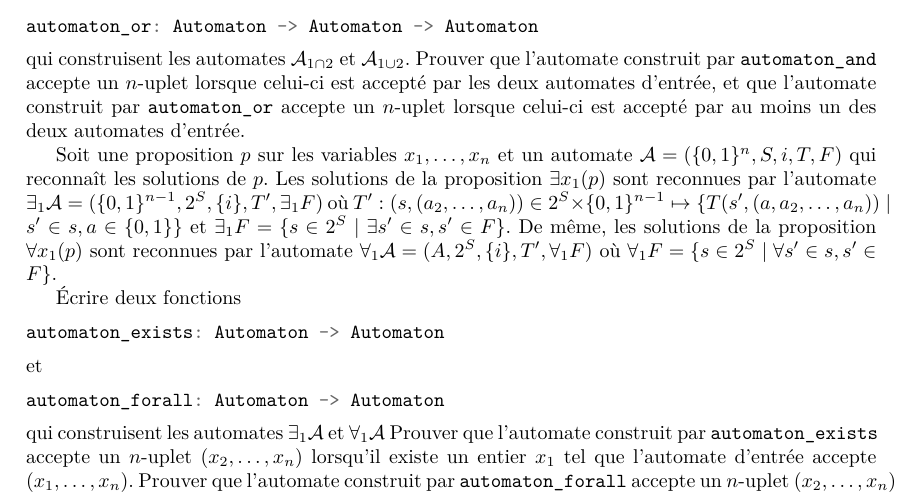
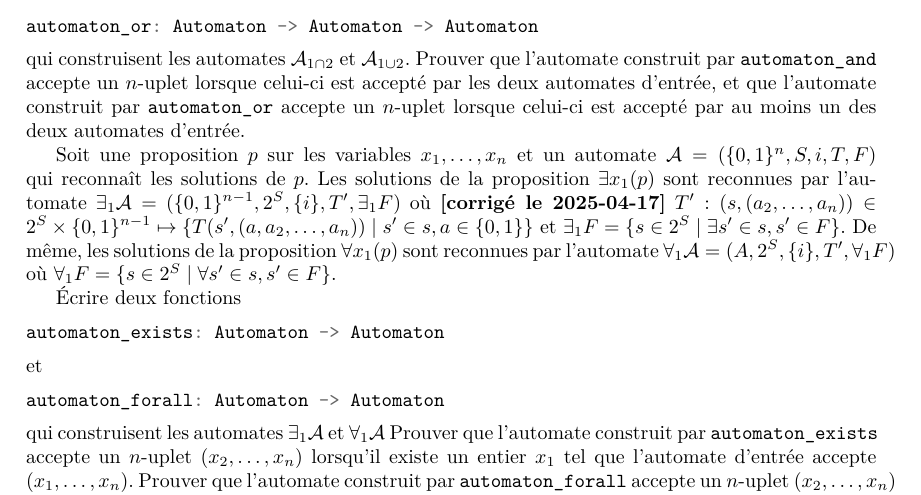
Before and after one commit to herbelin/cours-preuves-ordinateur, a LaTeX document (projets/projet_2025.tex): part of page 3 of 4, cut so that both start at the same text. Compiled offline with XeLaTeX.

Commit message:
Ajout date corrections

```diff
--- a/projets/projet_2025.tex
+++ b/projets/projet_2025.tex
@@ -169,7 +169,7 @@ automaton_or: Automaton -> Automaton -> Automaton
 qui construisent les automates \(\mathcal A_{1 \cap 2}\) et \(\mathcal A_{1 \cup 2}\). Prouver que l'automate construit par \mintinline{coq}{automaton_and} accepte un \(n\)-uplet lorsque celui-ci est accepté par les deux automates d'entrée, et que l'automate construit par \mintinline{coq}{automaton_or}
 accepte un \(n\)-uplet lorsque celui-ci est accepté par au moins un des deux automates d'entrée.
 
-Soit une proposition \(p\) sur les variables \(x_1, \dots, x_n\) et un automate \(\mathcal A = (\{0,1\}^n, S, i, T, F)\) qui reconnaît les solutions de \(p\). Les solutions de la proposition \(\exists x_1 (p)\) sont reconnues par l'automate \(\exists_1 \mathcal A = (\{0,1\}^{n-1}, 2^S, \{i\}, T', \exists_1F)\) où \(T' : (s, (a_2, \dots, a_n)) \in 2^S \times \{0,1\}^{n-1} \mapsto \{T(s', (a, a_2, \dots, a_n)) \mid s' \in s, a \in \{0, 1\}\}\)
+Soit une proposition \(p\) sur les variables \(x_1, \dots, x_n\) et un automate \(\mathcal A = (\{0,1\}^n, S, i, T, F)\) qui reconnaît les solutions de \(p\). Les solutions de la proposition \(\exists x_1 (p)\) sont reconnues par l'automate \(\exists_1 \mathcal A = (\{0,1\}^{n-1}, 2^S, \{i\}, T', \exists_1F)\) où \textbf{[corrigé le 2025-04-17]} \(T' : (s, (a_2, \dots, a_n)) \in 2^S \times \{0,1\}^{n-1} \mapsto \{T(s', (a, a_2, \dots, a_n)) \mid s' \in s, a \in \{0, 1\}\}\)
 et \(\exists_1F = \{s \in 2^S \mid \exists s' \in s, s' \in F\}\).
 De même, les solutions de la proposition \(\forall x_1 (p)\)
 sont reconnues par l'automate \(\forall_1 \mathcal A = (A, 2^S, \{i\}, T', \forall_1F)\)
```
Also changed, not shown: projets/projet_2025.pdf, projets/projet_2025.tex (2 more changed lines).
